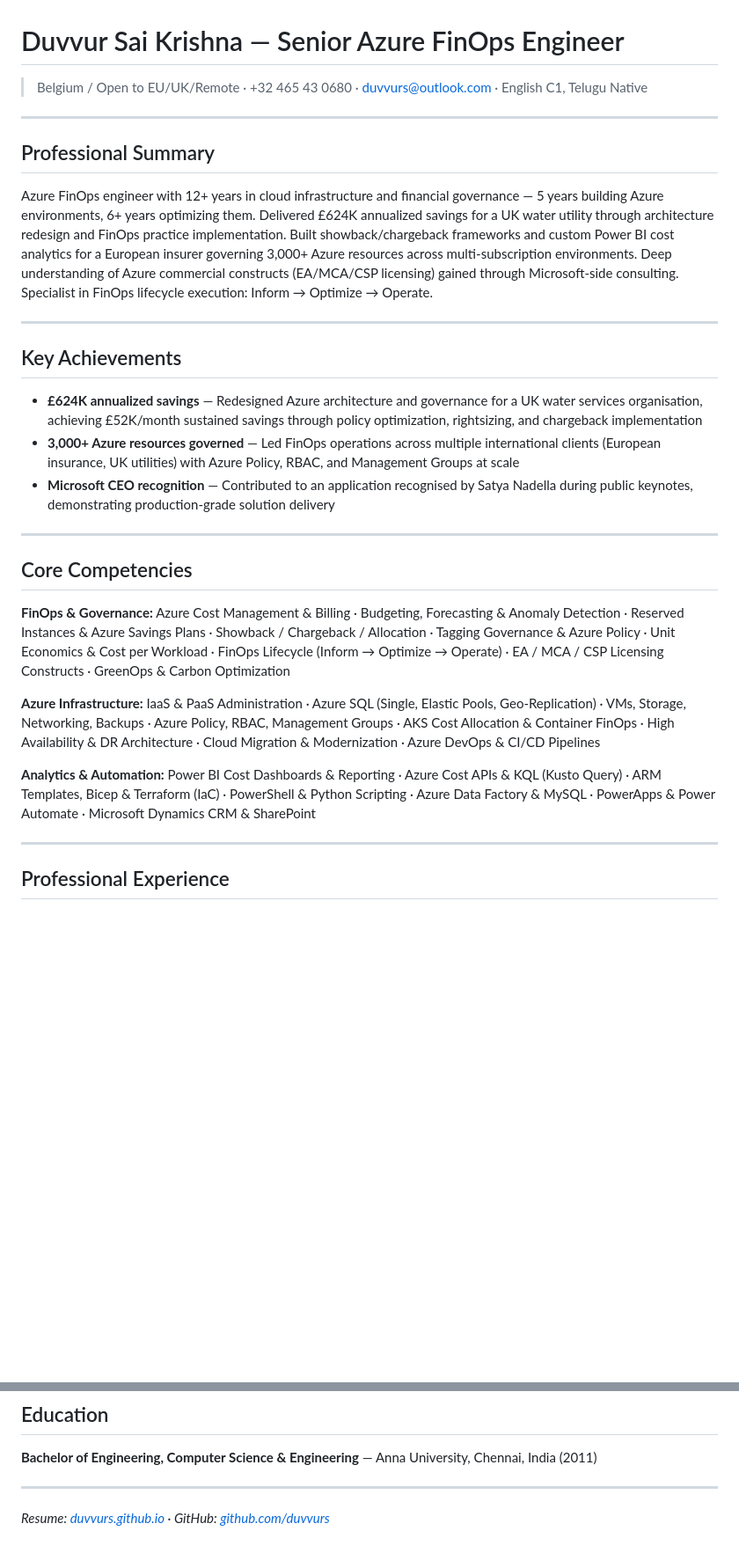
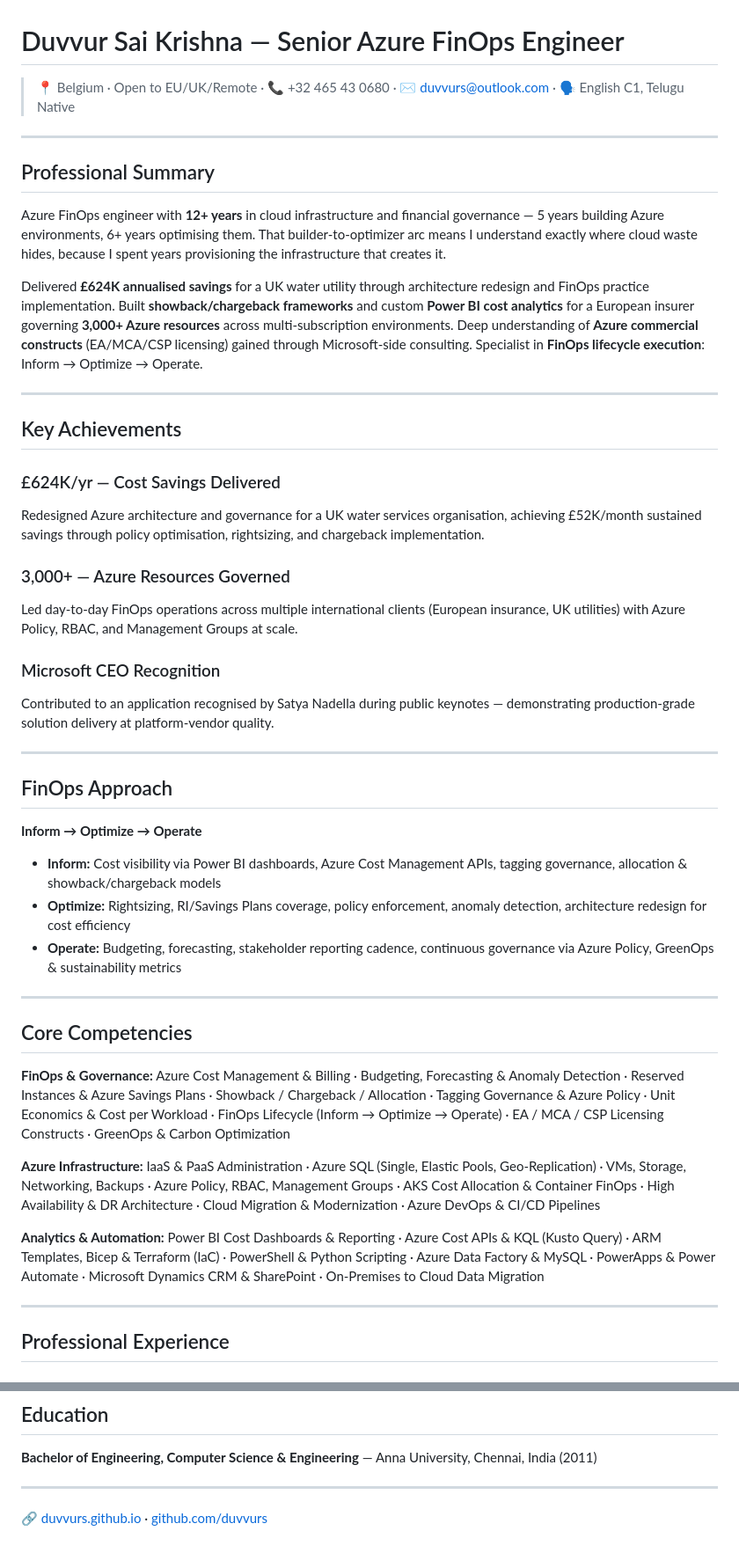
Before and after one commit to duvvurs/duvvurs.github.io, a Markdown page: README.md, 2 parts joined by grey strips. Shown at 88% size. Rendered like a GitHub page; blank space fills up the shorter version.

Commit message:
Sync README to v4 — ATS plain-text resume with references section
- Added Professional References section matching site
- Added FinOps Approach section (Inform → Optimize → Operate)
- All content now mirrors the v4 site exactly
- UK spellings throughout for EU/UK targeting

Co-Authored-By: Craft Agent <agents-noreply@craft.do>

```diff
--- a/README.md
+++ b/README.md
@@ -1,20 +1,37 @@
 # Duvvur Sai Krishna — Senior Azure FinOps Engineer
 
-> Belgium / Open to EU/UK/Remote · +32 465 43 0680 · duvvurs@outlook.com · English C1, Telugu Native
+> 📍 Belgium · Open to EU/UK/Remote · 📞 +32 465 43 0680 · ✉️ duvvurs@outlook.com · 🗣️ English C1, Telugu Native
 
 ---
 
 ## Professional Summary
 
-Azure FinOps engineer with 12+ years in cloud infrastructure and financial governance — 5 years building Azure environments, 6+ years optimizing them. Delivered £624K annualized savings for a UK water utility through architecture redesign and FinOps practice implementation. Built showback/chargeback frameworks and custom Power BI cost analytics for a European insurer governing 3,000+ Azure resources across multi-subscription environments. Deep understanding of Azure commercial constructs (EA/MCA/CSP licensing) gained through Microsoft-side consulting. Specialist in FinOps lifecycle execution: Inform → Optimize → Operate.
+Azure FinOps engineer with **12+ years** in cloud infrastructure and financial governance — 5 years building Azure environments, 6+ years optimising them. That builder-to-optimizer arc means I understand exactly where cloud waste hides, because I spent years provisioning the infrastructure that creates it.
+
+Delivered **£624K annualised savings** for a UK water utility through architecture redesign and FinOps practice implementation. Built **showback/chargeback frameworks** and custom **Power BI cost analytics** for a European insurer governing **3,000+ Azure resources** across multi-subscription environments. Deep understanding of **Azure commercial constructs** (EA/MCA/CSP licensing) gained through Microsoft-side consulting. Specialist in **FinOps lifecycle execution**: Inform → Optimize → Operate.
 
 ---
 
 ## Key Achievements
 
-- **£624K annualized savings** — Redesigned Azure architecture and governance for a UK water services organisation, achieving £52K/month sustained savings through policy optimization, rightsizing, and chargeback implementation
-- **3,000+ Azure resources governed** — Led FinOps operations across multiple international clients (European insurance, UK utilities) with Azure Policy, RBAC, and Management Groups at scale
-- **Microsoft CEO recognition** — Contributed to an application recognised by Satya Nadella during public keynotes, demonstrating production-grade solution delivery
+### £624K/yr — Cost Savings Delivered
+Redesigned Azure architecture and governance for a UK water services organisation, achieving £52K/month sustained savings through policy optimisation, rightsizing, and chargeback implementation.
+
+### 3,000+ — Azure Resources Governed
+Led day-to-day FinOps operations across multiple international clients (European insurance, UK utilities) with Azure Policy, RBAC, and Management Groups at scale.
+
+### Microsoft CEO Recognition
+Contributed to an application recognised by Satya Nadella during public keynotes — demonstrating production-grade solution delivery at platform-vendor quality.
+
+---
+
+## FinOps Approach
+
+**Inform → Optimize → Operate**
+
+- **Inform:** Cost visibility via Power BI dashboards, Azure Cost Management APIs, tagging governance, allocation & showback/chargeback models
+- **Optimize:** Rightsizing, RI/Savings Plans coverage, policy enforcement, anomaly detection, architecture redesign for cost efficiency
+- **Operate:** Budgeting, forecasting, stakeholder reporting cadence, continuous governance via Azure Policy, GreenOps & sustainability metrics
 
 ---
 
@@ -24,7 +41,7 @@ Azure FinOps engineer with 12+ years in cloud infrastructure and financial gover
 
 **Azure Infrastructure:** IaaS & PaaS Administration · Azure SQL (Single, Elastic Pools, Geo-Replication) · VMs, Storage, Networking, Backups · Azure Policy, RBAC, Management Groups · AKS Cost Allocation & Container FinOps · High Availability & DR Architecture · Cloud Migration & Modernization · Azure DevOps & CI/CD Pipelines
 
-**Analytics & Automation:** Power BI Cost Dashboards & Reporting · Azure Cost APIs & KQL (Kusto Query) · ARM Templates, Bicep & Terraform (IaC) · PowerShell & Python Scripting · Azure Data Factory & MySQL · PowerApps & Power Automate · Microsoft Dynamics CRM & SharePoint
+**Analytics & Automation:** Power BI Cost Dashboards & Reporting · Azure Cost APIs & KQL (Kusto Query) · ARM Templates, Bicep & Terraform (IaC) · PowerShell & Python Scripting · Azure Data Factory & MySQL · PowerApps & Power Automate · Microsoft Dynamics CRM & SharePoint · On-Premises to Cloud Data Migration
 
 ---
 
@@ -91,4 +120,4 @@ Azure FinOps engineer with 12+ years in cloud infrastructure and financial gover
 
 ---
 
-*Resume: [duvvurs.github.io](https://duvvurs.github.io) · GitHub: [github.com/duvvurs](https://github.com/duvvurs)*
+🔗 [duvvurs.github.io](https://duvvurs.github.io) · [github.com/duvvurs](https://github.com/duvvurs)
```
Also changed, not shown: other parts of README.md (+15 -3 lines).
